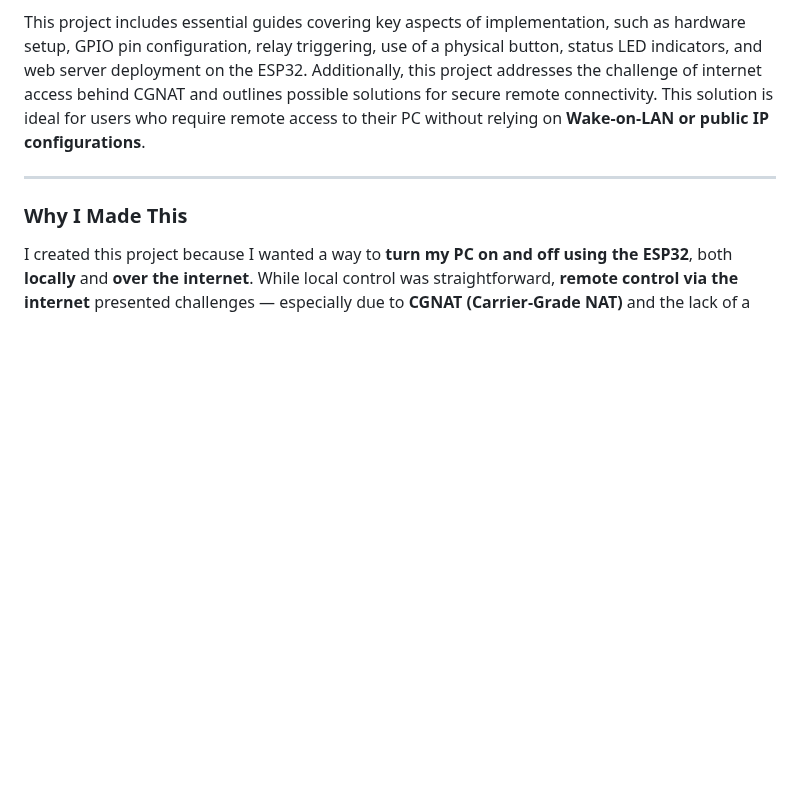
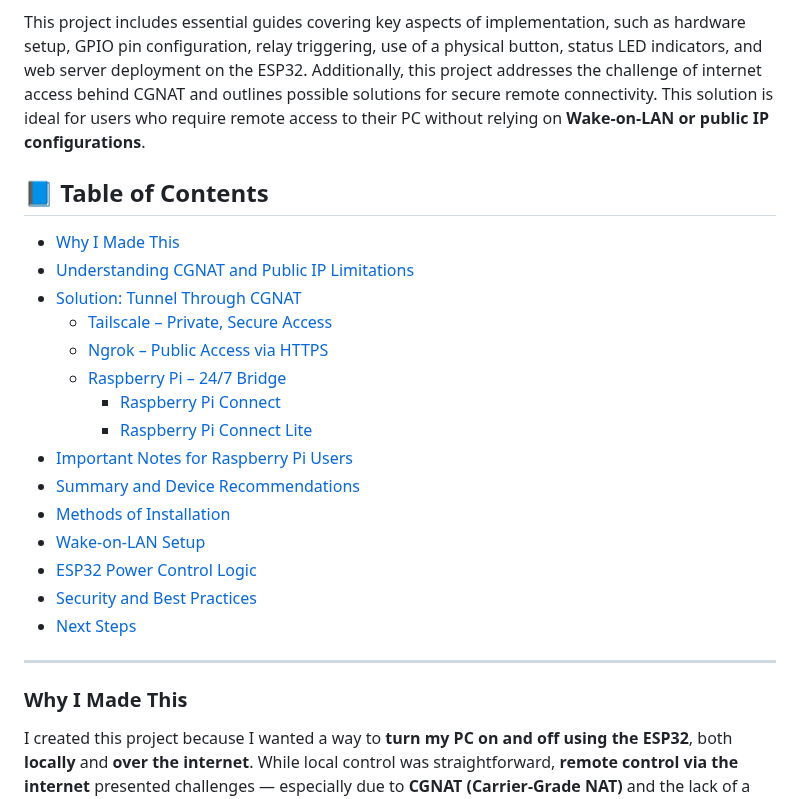
Before and after one commit to fnskye/ESP32PCRemote, a Markdown page: README.md, the part around one of its changes. Rendered like a GitHub page; blank space fills up the shorter version.

Commit message:
Updated assets, README.md, table of contents,  and some minor changes on sketch minimizing confusions and enhances functionality.

```diff
--- a/README.md
+++ b/README.md
@@ -5,6 +5,24 @@
 This guide provides a complete walkthrough for building a reliable system that allows users to remotely control the power state of a desktop PC using an ESP32 microcontroller. By combining the ESP32 with a relay module, the system simulates a physical press of the PC's power switch, enabling ***both local and internet-based power control***. The ESP32 receives commands through a web interface, allowing remote activation from any browser-enabled device within the local network. Additionally, this repository includes ongoing development and guidance for extending access beyond the local network, enabling secure remote control over the internet.
 
 This project includes essential guides covering key aspects of implementation, such as hardware setup, GPIO pin configuration, relay triggering, use of a physical button, status LED indicators, and web server deployment on the ESP32. Additionally, this project addresses the challenge of internet access behind CGNAT and outlines possible solutions for secure remote connectivity. This solution is ideal for users who require remote access to their PC without relying on **Wake-on-LAN or public IP configurations**.
+
+## 📘 Table of Contents
+
+- [Why I Made This](#why-i-made-this)
+- [Understanding CGNAT and Public IP Limitations](#-understanding-the-limitations-of-cgnat)
+- [Solution: Tunnel Through CGNAT](#-solution-tunnel-through-cgnat)
+  - [Tailscale – Private, Secure Access](#-tailscale--secure-persistent-and-private)
+  - [Ngrok – Public Access via HTTPS](#-ngrok--public-access-with-https-links)
+  - [Raspberry Pi – 24/7 Bridge](#-raspberry-pi--247-bridge-for-remote-access)
+    - [Raspberry Pi Connect](#-raspberry-pi-connect--full-desktop-remote-access)
+    - [Raspberry Pi Connect Lite](#-raspberry-pi-connect-lite--terminal-only-access)
+- [Important Notes for Raspberry Pi Users](#-important-note-for-raspberry-pi-users)
+- [Summary and Device Recommendations](#-summary)
+- [Methods of Installation](#section-7-methods-of-installation)
+- [Wake-on-LAN Setup](#wake-on-lan-setup)
+- [ESP32 Power Control Logic](#esp32-power-control-logic)
+- [Security and Best Practices](#-security-considerations)
+- [Next Steps](#-next-steps)
 
 ---
 
```
Also changed, not shown: other parts of README.md (+2 -0 lines).
